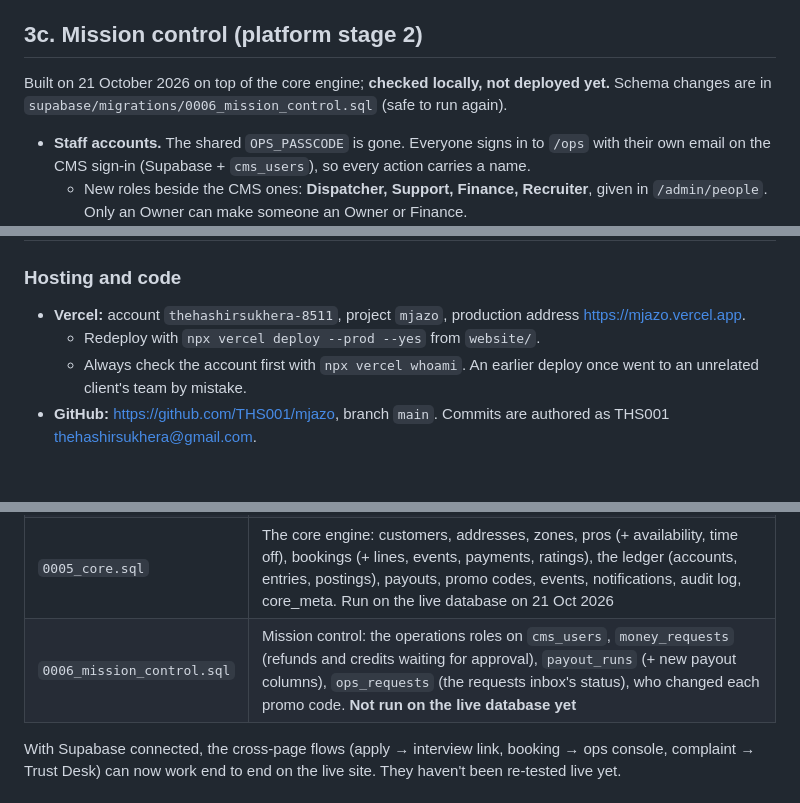
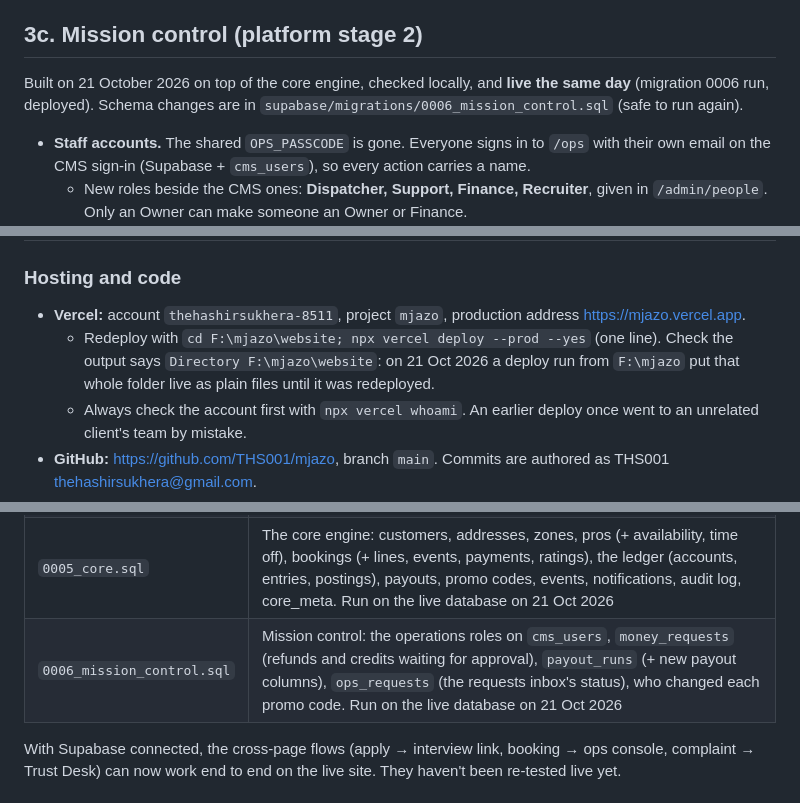
Before and after one commit to THS001/mjazo, a Markdown page: PROGRESS.md, 3 parts joined by grey strips. Drawn GitHub-style; blank space fills up the shorter version.

```diff
--- a/PROGRESS.md
+++ b/PROGRESS.md
@@ -167,7 +167,7 @@ The blueprint's "one backend, one database" (`MjazoVentureBlueprint.pdf` §11).
 
 ## 3c. Mission control (platform stage 2)
 
-Built on 21 October 2026 on top of the core engine; **checked locally, not deployed yet.** Schema
+Built on 21 October 2026 on top of the core engine, checked locally, and **live the same day** (migration 0006 run, deployed). Schema
 changes are in `supabase/migrations/0006_mission_control.sql` (safe to run again).
 
 - **Staff accounts.** The shared `OPS_PASSCODE` is gone. Everyone signs in to `/ops` with their own email on the CMS sign-in (Supabase + `cms_users`), so every action carries a name.
@@ -322,7 +323,7 @@ The team and the client can edit everything on the site without code changes. Fu
 ### Hosting and code
 
 - **Vercel:** account `thehashirsukhera-8511`, project `mjazo`, production address https://mjazo.vercel.app.
-  - Redeploy with `npx vercel deploy --prod --yes` from `website/`.
+  - Redeploy with `cd F:\mjazo\website; npx vercel deploy --prod --yes` (one line). Check the output says `Directory F:\mjazo\website`: on 21 Oct 2026 a deploy run from `F:\mjazo` put that whole folder live as plain files until it was redeployed.
   - Always check the account first with `npx vercel whoami`. An earlier deploy once went to an unrelated client's team by mistake.
 - **GitHub:** https://github.com/THS001/mjazo, branch `main`. Commits are authored as THS001 <thehashirsukhera@gmail.com>.
 - **Local development:** run `npm run dev` in `website/`. Without Supabase, CMS edits and form submissions are saved in `.data/` on that computer.
@@ -338,7 +339,7 @@ Project `xjyafabyscamelebzrsb` (https://xjyafabyscamelebzrsb.supabase.co), set u
 | `0003_ops.sql` | `ops_docs` (jobs, pros, applicants, complaints, wedding plans, ratings, audit) |
 | `0004_cms.sql` | `cms_entries`, `cms_versions`, `cms_users`, `cms_media`, `cms_redirects`, `cms_seo_reports`, `cms_audit`, plus the `media` storage bucket |
 | `0005_core.sql` | The core engine: customers, addresses, zones, pros (+ availability, time off), bookings (+ lines, events, payments, ratings), the ledger (accounts, entries, postings), payouts, promo codes, events, notifications, audit log, core_meta. Run on the live database on 21 Oct 2026 |
-| `0006_mission_control.sql` | Mission control: the operations roles on `cms_users`, `money_requests` (refunds and credits waiting for approval), `payout_runs` (+ new payout columns), `ops_requests` (the requests inbox's status), who changed each promo code. **Not run on the live database yet** |
+| `0006_mission_control.sql` | Mission control: the operations roles on `cms_users`, `money_requests` (refunds and credits waiting for approval), `payout_runs` (+ new payout columns), `ops_requests` (the requests inbox's status), who changed each promo code. Run on the live database on 21 Oct 2026 |
 
 With Supabase connected, the cross-page flows (apply → interview link, booking → ops console,
 complaint → Trust Desk) can now work end to end on the live site. They haven't been re-tested live yet.
```
Also changed, not shown: other parts of PROGRESS.md (+6 -5 lines).
